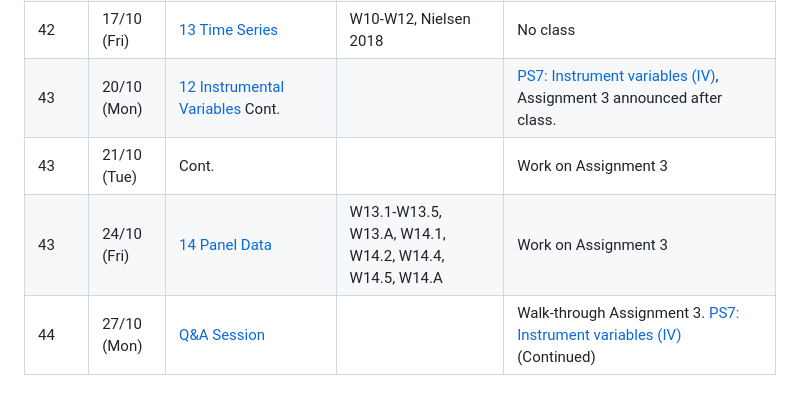
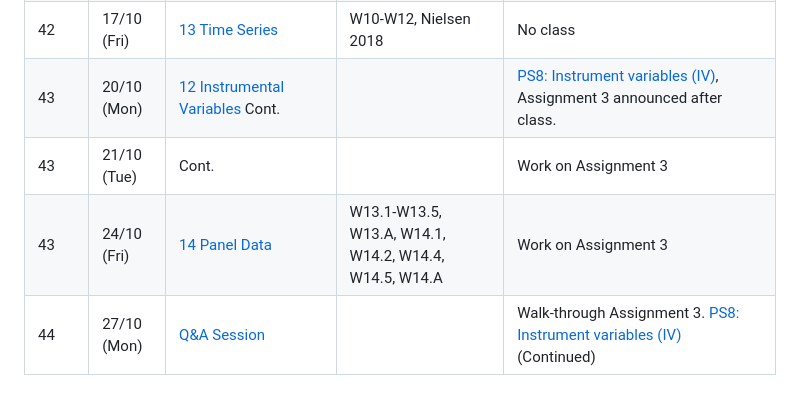
Before and after one commit to bschjerning/EconometricsA, a Markdown page: Course_Schedule.md, the part around the change. Drawn GitHub-style.

Commit message:
2025 cleanup

```diff
--- a/Course_Schedule.md
+++ b/Course_Schedule.md
@@ -23,7 +23,7 @@
 | 42   | 13/10 (Mon) | No lecture                                                | - Fall break                                          | No class                                                                                                                                             |
 | 42   | 14/10 (Tue) | No lecture                                                | - Fall break                                          | No class                                                                                                                                             |
 | 42   | 17/10 (Fri) | [13 Time Series](1_lectures/13_timeseries)                | W10-W12, Nielsen 2018                                 | No class                                                                                                                                             |
-| 43   | 20/10 (Mon) | [12 Instrumental Variables](1_lectures/12_iv) Cont.       |                                                       | [PS7: Instrument variables (IV)](2_class/PS8_IV), Assignment 3 announced after class.                                                                |
+| 43   | 20/10 (Mon) | [12 Instrumental Variables](1_lectures/12_iv) Cont.       |                                                       | [PS8: Instrument variables (IV)](2_class/PS8_IV), Assignment 3 announced after class.                                                                |
 | 43   | 21/10 (Tue) | Cont.                                                     |                                                       | Work on Assignment 3                                                                                                                                 |
 | 43   | 24/10 (Fri) | [14 Panel Data](1_lectures/14_paneldata)                  | W13.1-W13.5, W13.A, W14.1, W14.2, W14.4, W14.5, W14.A | Work on Assignment 3                                                                                                                                 |
-| 44   | 27/10 (Mon) | [Q&A Session](1_lectures/15_QA)                           |                                                       | Walk-through Assignment 3. [PS7: Instrument variables (IV)](2_class/PS8_IV) (Continued)                                                              |
+| 44   | 27/10 (Mon) | [Q&A Session](1_lectures/15_QA)                           |                                                       | Walk-through Assignment 3. [PS8: Instrument variables (IV)](2_class/PS8_IV) (Continued)                                                              |
```
